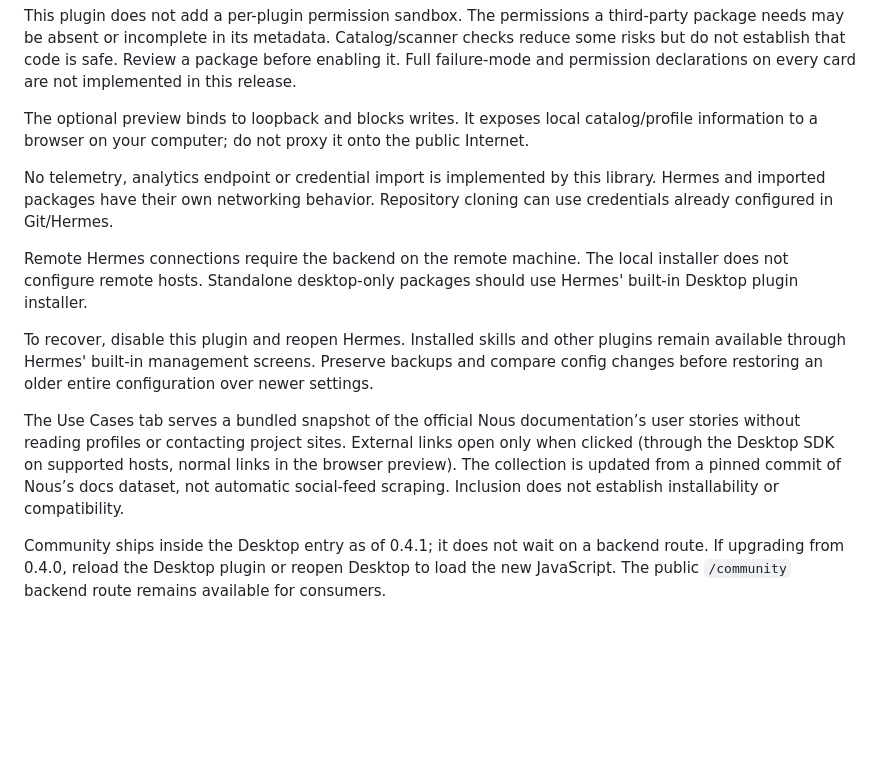
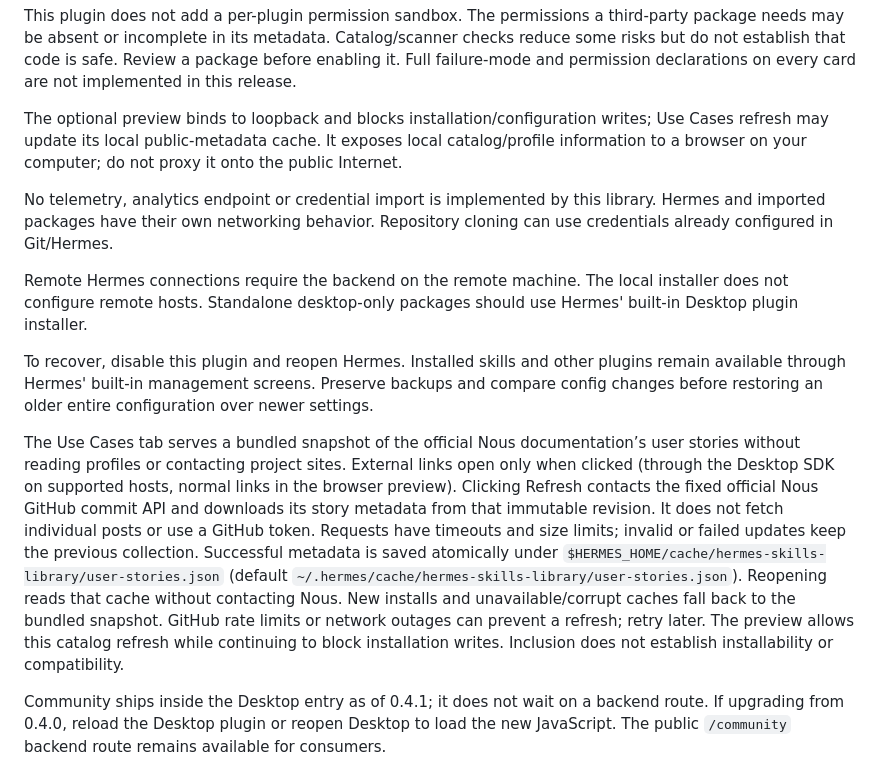
Before and after one commit to BkashJEE/hermes-skills-library, a Markdown page: docs/OPERATIONS.md, the part around the change. Drawn GitHub-style; blank space fills up the shorter version.

```diff
--- a/docs/OPERATIONS.md
+++ b/docs/OPERATIONS.md
@@ -12,7 +12,7 @@
 
 This plugin does not add a per-plugin permission sandbox. The permissions a third-party package needs may be absent or incomplete in its metadata. Catalog/scanner checks reduce some risks but do not establish that code is safe. Review a package before enabling it. Full failure-mode and permission declarations on every card are not implemented in this release.
 
-The optional preview binds to loopback and blocks writes. It exposes local catalog/profile information to a browser on your computer; do not proxy it onto the public Internet.
+The optional preview binds to loopback and blocks installation/configuration writes; Use Cases refresh may update its local public-metadata cache. It exposes local catalog/profile information to a browser on your computer; do not proxy it onto the public Internet.
 
 No telemetry, analytics endpoint or credential import is implemented by this library. Hermes and imported packages have their own networking behavior. Repository cloning can use credentials already configured in Git/Hermes.
 
@@ -20,6 +20,6 @@ Remote Hermes connections require the backend on the remote machine. The local i
 
 To recover, disable this plugin and reopen Hermes. Installed skills and other plugins remain available through Hermes' built-in management screens. Preserve backups and compare config changes before restoring an older entire configuration over newer settings.
 
-The Use Cases tab serves a bundled snapshot of the official Nous documentation’s user stories without reading profiles or contacting project sites. External links open only when clicked (through the Desktop SDK on supported hosts, normal links in the browser preview). The collection is updated from a pinned commit of Nous’s docs dataset, not automatic social-feed scraping. Inclusion does not establish installability or compatibility.
+The Use Cases tab serves a bundled snapshot of the official Nous documentation’s user stories without reading profiles or contacting project sites. External links open only when clicked (through the Desktop SDK on supported hosts, normal links in the browser preview). Clicking Refresh contacts the fixed official Nous GitHub commit API and downloads its story metadata from that immutable revision. It does not fetch individual posts or use a GitHub token. Requests have timeouts and size limits; invalid or failed updates keep the previous collection. Successful metadata is saved atomically under `$HERMES_HOME/cache/hermes-skills-library/user-stories.json` (default `~/.hermes/cache/hermes-skills-library/user-stories.json`). Reopening reads that cache without contacting Nous. New installs and unavailable/corrupt caches fall back to the bundled snapshot. GitHub rate limits or network outages can prevent a refresh; retry later. The preview allows this catalog refresh while continuing to block installation writes. Inclusion does not establish installability or compatibility.
 
 Community ships inside the Desktop entry as of 0.4.1; it does not wait on a backend route. If upgrading from 0.4.0, reload the Desktop plugin or reopen Desktop to load the new JavaScript. The public `/community` backend route remains available for consumers.
```
Also changed, not shown: README.md (+6 -4 lines), docs/AUDIT.md (+6 -0 lines), docs/community.png, 10 other files.
